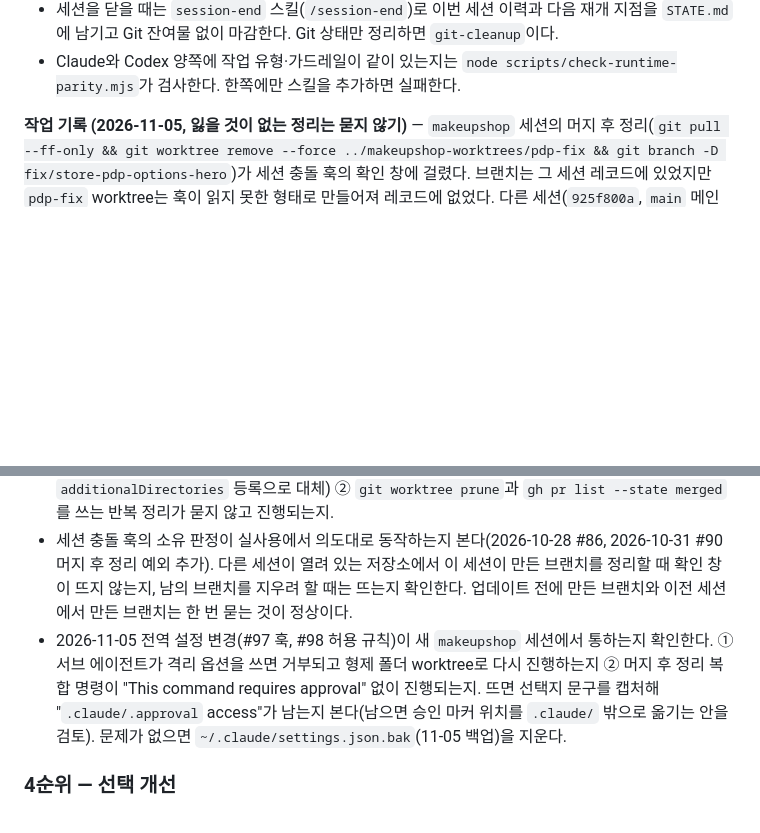
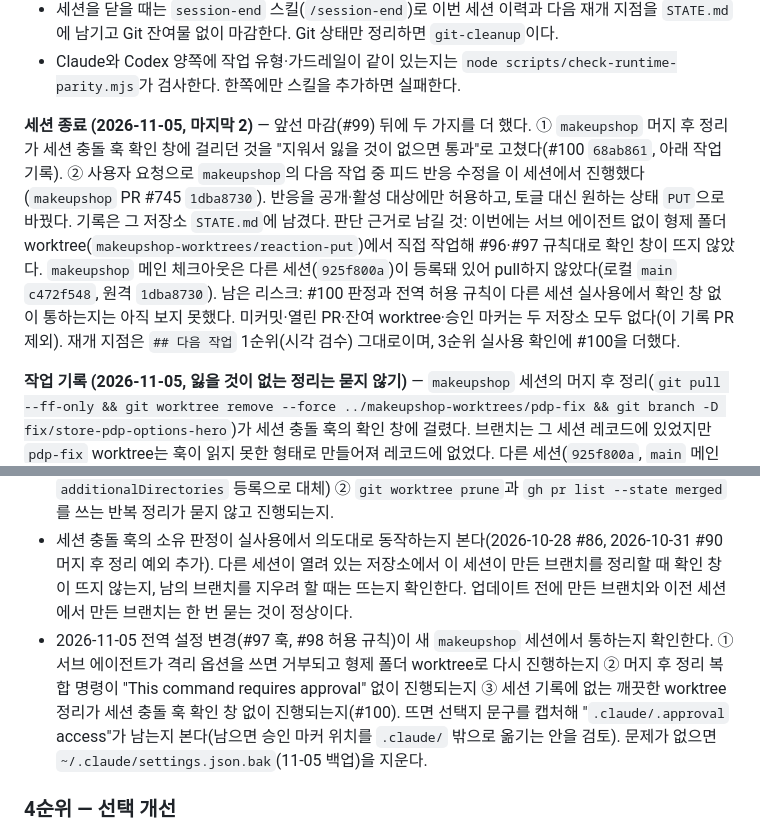
Before and after one commit to skyuav-beep/claude-agent-templete, a Markdown page: STATE.md, 2 parts joined by grey strips. Rendered like a GitHub page; blank space fills up the shorter version.

Commit message:
docs(state): 2026-11-05 세션 종료 기록 (마지막 2) (#101)
Co-authored-by: Claude Opus 5.5 <noreply@anthropic.com>

```diff
--- a/STATE.md
+++ b/STATE.md
@@ -17,6 +17,8 @@
 - 커밋·push·PR·머지·브랜치 정리가 덜 끝난 작업은 `git-cleanup` 스킬(`/git-cleanup`)로 한 번에 점검한다.
 - 세션을 닫을 때는 `session-end` 스킬(`/session-end`)로 이번 세션 이력과 다음 재개 지점을 `STATE.md`에 남기고 Git 잔여물 없이 마감한다. Git 상태만 정리하면 `git-cleanup`이다.
 - Claude와 Codex 양쪽에 작업 유형·가드레일이 같이 있는지는 `node scripts/check-runtime-parity.mjs`가 검사한다. 한쪽에만 스킬을 추가하면 실패한다.
+
+**세션 종료 (2026-11-05, 마지막 2)** — 앞선 마감(#99) 뒤에 두 가지를 더 했다. ① `makeupshop` 머지 후 정리가 세션 충돌 훅 확인 창에 걸리던 것을 "지워서 잃을 것이 없으면 통과"로 고쳤다(#100 `68ab861`, 아래 작업 기록). ② 사용자 요청으로 `makeupshop`의 다음 작업 중 피드 반응 수정을 이 세션에서 진행했다(`makeupshop` PR #745 `1dba8730`). 반응을 공개·활성 대상에만 허용하고, 토글 대신 원하는 상태 `PUT`으로 바꿨다. 기록은 그 저장소 `STATE.md`에 남겼다. 판단 근거로 남길 것: 이번에는 서브 에이전트 없이 형제 폴더 worktree(`makeupshop-worktrees/reaction-put`)에서 직접 작업해 #96·#97 규칙대로 확인 창이 뜨지 않았다. `makeupshop` 메인 체크아웃은 다른 세션(`925f800a`)이 등록돼 있어 pull하지 않았다(로컬 `main` `c472f548`, 원격 `1dba8730`). 남은 리스크: #100 판정과 전역 허용 규칙이 다른 세션 실사용에서 확인 창 없이 통하는지는 아직 보지 못했다. 미커밋·열린 PR·잔여 worktree·승인 마커는 두 저장소 모두 없다(이 기록 PR 제외). 재개 지점은 `## 다음 작업` 1순위(시각 검수) 그대로이며, 3순위 실사용 확인에 #100을 더했다.
 
 **작업 기록 (2026-11-05, 잃을 것이 없는 정리는 묻지 않기)** — `makeupshop` 세션의 머지 후 정리(`git pull --ff-only && git worktree remove --force ../makeupshop-worktrees/pdp-fix && git branch -D fix/store-pdp-options-hero`)가 세션 충돌 훅의 확인 창에 걸렸다. 브랜치는 그 세션 레코드에 있었지만 `pdp-fix` worktree는 훅이 읽지 못한 형태로 만들어져 레코드에 없었다. 다른 세션(`925f800a`, `main` 메인 체크아웃)이 등록돼 있어 "누구 것인지 모르는 대상"으로 판정된 것이다. 소유 기록만으로 판정하던 것에 "지워서 잃을 것이 없으면 통과"를 더했다: worktree는 커밋 안 한 변경·추적 안 되는 파일이 없고 HEAD 커밋이 남는 곳(지우지 않는 브랜치나 원격 ref)이 있을 때, 브랜치는 커밋이 이 명령이 지우지 않는 원격 ref에 있을 때다. 다른 세션 레코드에 있는 대상, 값을 모르는 대상, 이력 덮어쓰기는 종전대로 묻는다. 검증: `check-session-guard` 38/38(새 4건, 수정 전 훅으로는 2건 실패), `check-destructive-guard` 66/66, `check-phase-approval` 14/14, `check-runtime-parity` OK. 남은 위험: 판정마다 대상별로 `git` 명령이 2~4번 더 돈다(삭제 명령이 있을 때만).
 
@@ -395,7 +397,7 @@
 - Codex에서 `dev-start`가 상태 브리핑·로컬 기동·hot reload 점검까지 한 턴에 진행되는지 첫 사용 때 확인한다(2026-09-26 #67). 여전히 단계별로 끊기면 Codex가 `.codex/README.md`의 예외 줄을 읽는지부터 본다.
 - 2026-10-31 #93의 확인 창 제거가 실사용에서 통하는지 `makeupshop` 다음 세션에서 확인한다. ① 승인 후 worktree에 새 파일을 만들 때 "Do you want to create" 창이 뜨지 않는지(뜨면 전역 `additionalDirectories` 등록으로 대체) ② `git worktree prune`과 `gh pr list --state merged`를 쓰는 반복 정리가 묻지 않고 진행되는지.
 - 세션 충돌 훅의 소유 판정이 실사용에서 의도대로 동작하는지 본다(2026-10-28 #86, 2026-10-31 #90 머지 후 정리 예외 추가). 다른 세션이 열려 있는 저장소에서 이 세션이 만든 브랜치를 정리할 때 확인 창이 뜨지 않는지, 남의 브랜치를 지우려 할 때는 뜨는지 확인한다. 업데이트 전에 만든 브랜치와 이전 세션에서 만든 브랜치는 한 번 묻는 것이 정상이다.
-- 2026-11-05 전역 설정 변경(#97 훅, #98 허용 규칙)이 새 `makeupshop` 세션에서 통하는지 확인한다. ① 서브 에이전트가 격리 옵션을 쓰면 거부되고 형제 폴더 worktree로 다시 진행하는지 ② 머지 후 정리 복합 명령이 "This command requires approval" 없이 진행되는지. 뜨면 선택지 문구를 캡처해 "`.claude/.approval` access"가 남는지 본다(남으면 승인 마커 위치를 `.claude/` 밖으로 옮기는 안을 검토). 문제가 없으면 `~/.claude/settings.json.bak`(11-05 백업)을 지운다.
+- 2026-11-05 전역 설정 변경(#97 훅, #98 허용 규칙)이 새 `makeupshop` 세션에서 통하는지 확인한다. ① 서브 에이전트가 격리 옵션을 쓰면 거부되고 형제 폴더 worktree로 다시 진행하는지 ② 머지 후 정리 복합 명령이 "This command requires approval" 없이 진행되는지 ③ 세션 기록에 없는 깨끗한 worktree 정리가 세션 충돌 훅 확인 창 없이 진행되는지(#100). 뜨면 선택지 문구를 캡처해 "`.claude/.approval` access"가 남는지 본다(남으면 승인 마커 위치를 `.claude/` 밖으로 옮기는 안을 검토). 문제가 없으면 `~/.claude/settings.json.bak`(11-05 백업)을 지운다.
 
 ### 4순위 — 선택 개선
 
```
